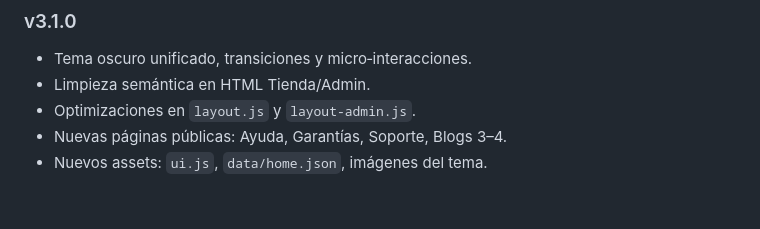
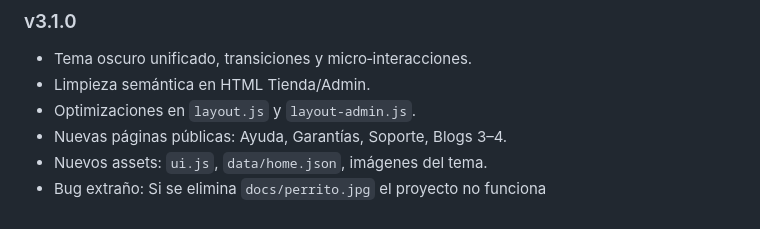
Before and after one commit to chashmdai/DESARROLLO-FULLSTACK-II_004D, a Markdown page: readme.md, the part around the change. GitHub-like rendering.

Commit message:
Update readme.md
add en el changelog

```diff
--- a/readme.md
+++ b/readme.md
@@ -171,3 +171,4 @@ Se implementan validaciones y ayudas en las vistas marcadas con formularios. Reg
 - Optimizaciones en `layout.js` y `layout-admin.js`.
 - Nuevas páginas públicas: Ayuda, Garantías, Soporte, Blogs 3–4.
 - Nuevos assets: `ui.js`, `data/home.json`, imágenes del tema.
+- Bug extraño: Si se elimina `docs/perrito.jpg` el proyecto no funciona
```
